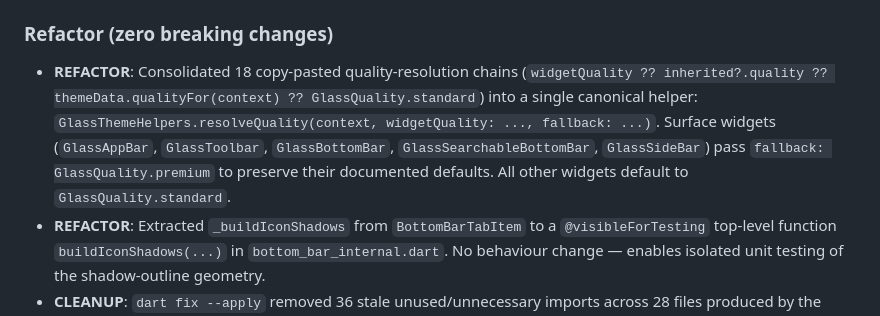
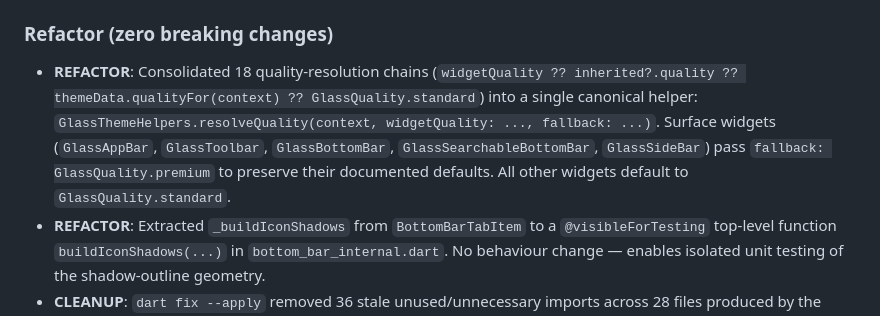
Before and after one commit to JakeThomson/liquid_glass_widgets, a Markdown page: CHANGELOG.md, the part around the change. GitHub-like rendering.

Commit message:
docs: trim CHANGELOG 0.7.15 refactor entry wording

```diff
--- a/CHANGELOG.md
+++ b/CHANGELOG.md
@@ -7,7 +7,7 @@
 
 ### Refactor (zero breaking changes)
 
-- **REFACTOR**: Consolidated 18 copy-pasted quality-resolution chains (`widgetQuality ?? inherited?.quality ?? themeData.qualityFor(context) ?? GlassQuality.standard`) into a single canonical helper: `GlassThemeHelpers.resolveQuality(context, widgetQuality: ..., fallback: ...)`. Surface widgets (`GlassAppBar`, `GlassToolbar`, `GlassBottomBar`, `GlassSearchableBottomBar`, `GlassSideBar`) pass `fallback: GlassQuality.premium` to preserve their documented defaults. All other widgets default to `GlassQuality.standard`.
+- **REFACTOR**: Consolidated 18 quality-resolution chains (`widgetQuality ?? inherited?.quality ?? themeData.qualityFor(context) ?? GlassQuality.standard`) into a single canonical helper: `GlassThemeHelpers.resolveQuality(context, widgetQuality: ..., fallback: ...)`. Surface widgets (`GlassAppBar`, `GlassToolbar`, `GlassBottomBar`, `GlassSearchableBottomBar`, `GlassSideBar`) pass `fallback: GlassQuality.premium` to preserve their documented defaults. All other widgets default to `GlassQuality.standard`.
 - **REFACTOR**: Extracted `_buildIconShadows` from `BottomBarTabItem` to a `@visibleForTesting` top-level function `buildIconShadows(...)` in `bottom_bar_internal.dart`. No behaviour change — enables isolated unit testing of the shadow-outline geometry.
 - **CLEANUP**: `dart fix --apply` removed 36 stale unused/unnecessary imports across 28 files produced by the quality-chain refactor.
 
```
